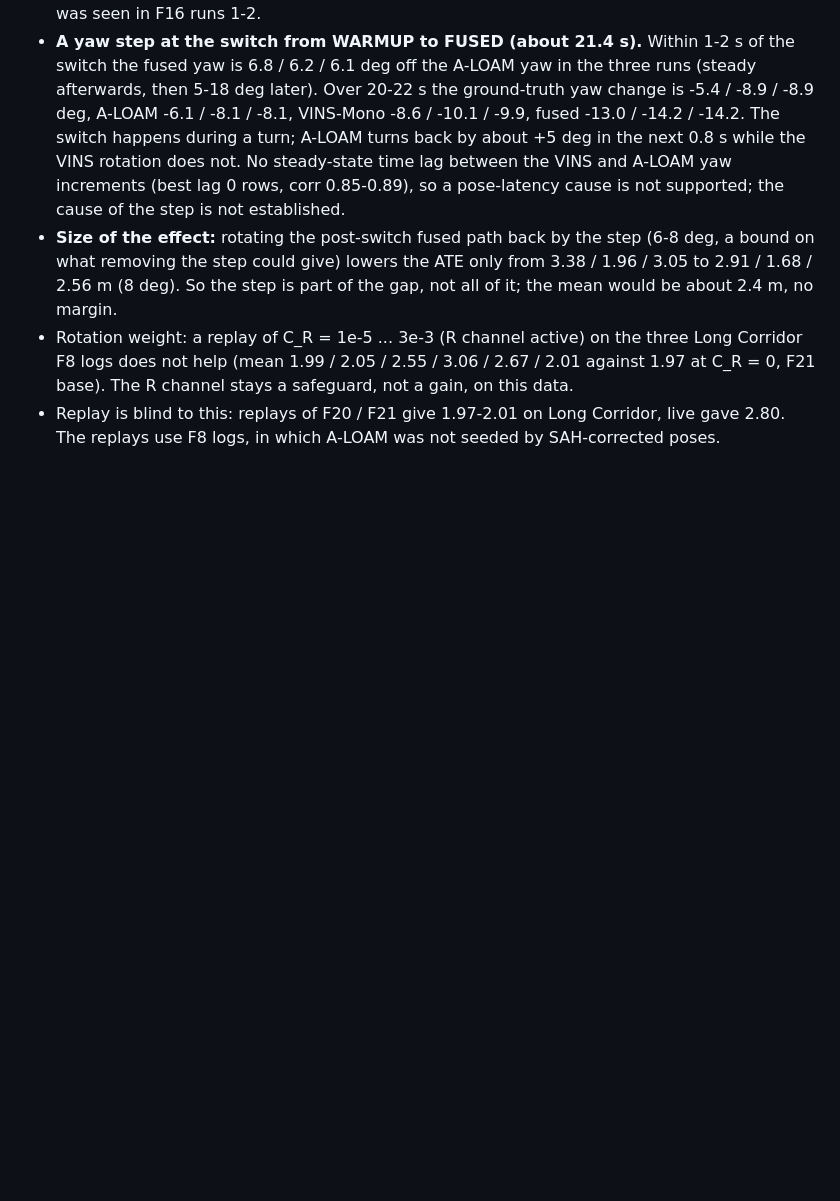
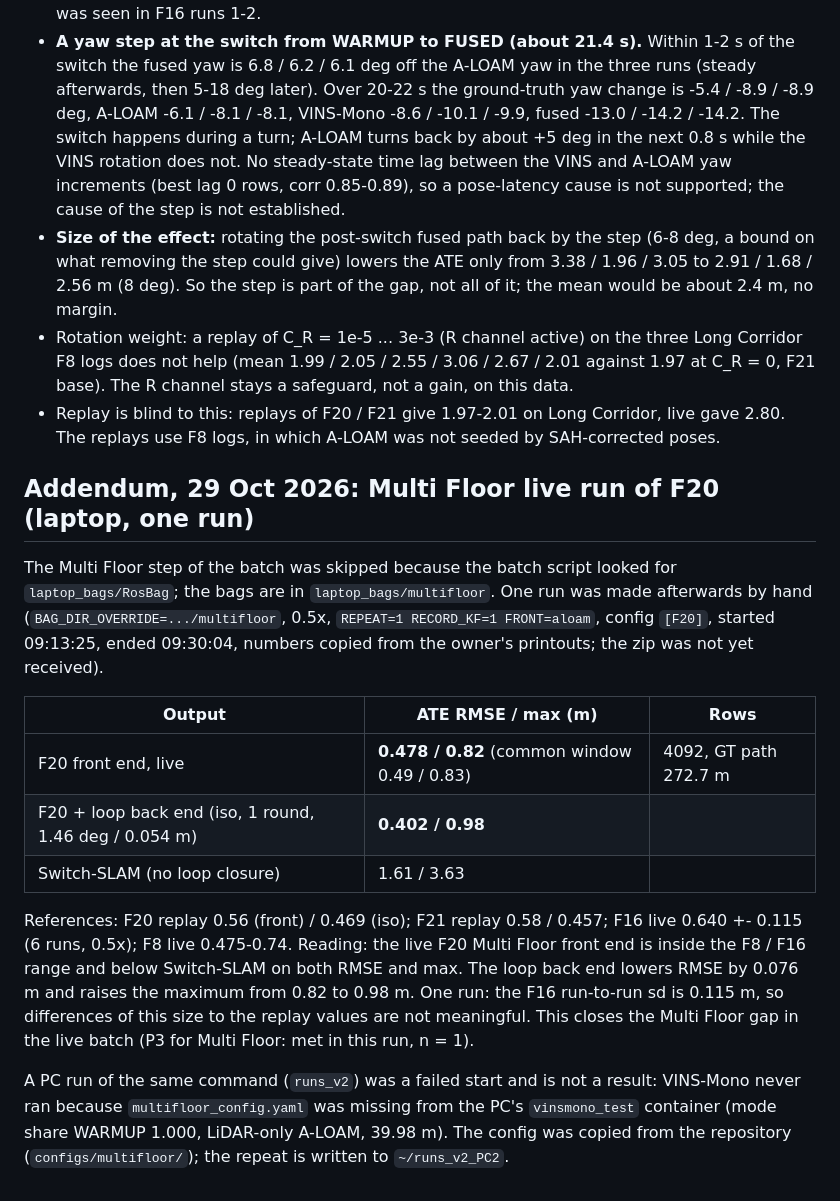
Before and after one commit to Kevinparker11/switchslam-project, a Markdown page: docs/results/F20_Live_Results.md, the part around the change. Drawn GitHub-style; blank space fills up the shorter version.

Commit message:
F20 live Multi Floor run (laptop): 0.478 front end, 0.402 with loops

```diff
--- a/docs/results/F20_Live_Results.md
+++ b/docs/results/F20_Live_Results.md
@@ -29,3 +29,17 @@ Target: beat Switch-SLAM (RA-L Table II, front end, no loop closure) on Long Cor
 * **Size of the effect:** rotating the post-switch fused path back by the step (6-8 deg, a bound on what removing the step could give) lowers the ATE only from 3.38 / 1.96 / 3.05 to 2.91 / 1.68 / 2.56 m (8 deg). So the step is part of the gap, not all of it; the mean would be about 2.4 m, no margin.
 * Rotation weight: a replay of C_R = 1e-5 ... 3e-3 (R channel active) on the three Long Corridor F8 logs does not help (mean 1.99 / 2.05 / 2.55 / 3.06 / 2.67 / 2.01 against 1.97 at C_R = 0, F21 base). The R channel stays a safeguard, not a gain, on this data.
 * Replay is blind to this: replays of F20 / F21 give 1.97-2.01 on Long Corridor, live gave 2.80. The replays use F8 logs, in which A-LOAM was not seeded by SAH-corrected poses.
+
+## Addendum, 29 Oct 2026: Multi Floor live run of F20 (laptop, one run)
+The Multi Floor step of the batch was skipped because the batch script looked for `laptop_bags/RosBag`; the bags are in `laptop_bags/multifloor`. One run was made afterwards by hand (`BAG_DIR_OVERRIDE=.../multifloor`, 0.5x, `REPEAT=1 RECORD_KF=1 FRONT=aloam`, config `[F20]`, started 09:13:25, ended 09:30:04, numbers copied from the owner's printouts; the zip was not yet received).
+
+| Output | ATE RMSE / max (m) | Rows |
+|---|---|---|
+| F20 front end, live | **0.478 / 0.82** (common window 0.49 / 0.83) | 4092, GT path 272.7 m |
+| F20 + loop back end (iso, 1 round, 1.46 deg / 0.054 m) | **0.402 / 0.98** | |
+| Switch-SLAM (no loop closure) | 1.61 / 3.63 | |
+
+References: F20 replay 0.56 (front) / 0.469 (iso); F21 replay 0.58 / 0.457; F16 live 0.640 +- 0.115 (6 runs, 0.5x); F8 live 0.475-0.74.
+Reading: the live F20 Multi Floor front end is inside the F8 / F16 range and below Switch-SLAM on both RMSE and max. The loop back end lowers RMSE by 0.076 m and raises the maximum from 0.82 to 0.98 m. One run: the F16 run-to-run sd is 0.115 m, so differences of this size to the replay values are not meaningful. This closes the Multi Floor gap in the live batch (P3 for Multi Floor: met in this run, n = 1).
+
+A PC run of the same command (`runs_v2`) was a failed start and is not a result: VINS-Mono never ran because `multifloor_config.yaml` was missing from the PC's `vinsmono_test` container (mode share WARMUP 1.000, LiDAR-only A-LOAM, 39.98 m). The config was copied from the repository (`configs/multifloor/`); the repeat is written to `~/runs_v2_PC2`.
```
